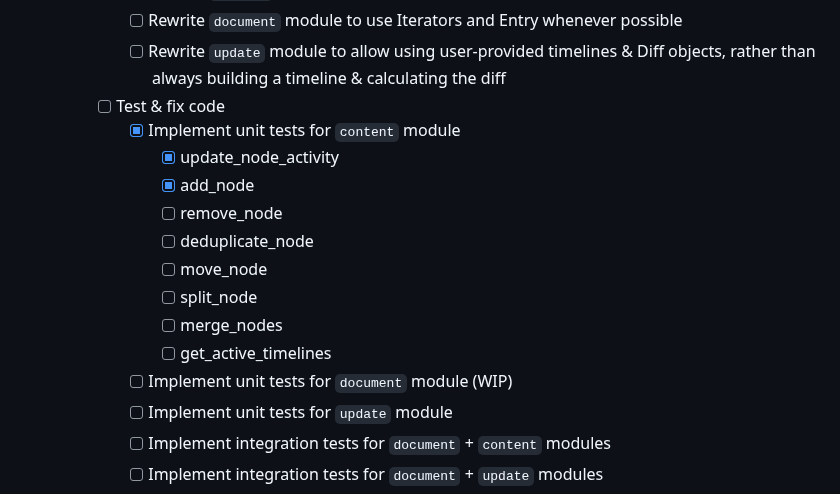
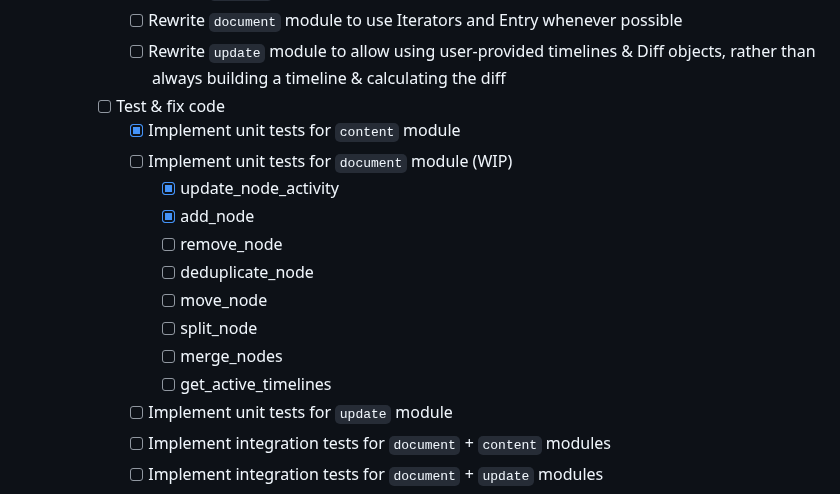
Before and after one commit to transkatgirl/Tapestry-Loom, a Markdown page: README.md, the part around the change. Drawn GitHub-style.

Commit message:
Fixed typo

```diff
--- a/README.md
+++ b/README.md
@@ -85,6 +85,7 @@ The current target is to finish `v1-alpha` before the end of 2025.
 			- [ ] Rewrite `update` module to allow using user-provided timelines & Diff objects, rather than always building a timeline & calculating the diff
 		- [ ] Test & fix code
 			- [x] Implement unit tests for `content` module
+			- [ ] Implement unit tests for `document` module (WIP)
 				- [x] update_node_activity
 				- [x] add_node
 				- [ ] remove_node
@@ -93,7 +94,6 @@ The current target is to finish `v1-alpha` before the end of 2025.
 				- [ ] split_node
 				- [ ] merge_nodes
 				- [ ] get_active_timelines
-			- [ ] Implement unit tests for `document` module (WIP)
 			- [ ] Implement unit tests for `update` module
 			- [ ] Implement integration tests for `document` + `content` modules
 			- [ ] Implement integration tests for `document` + `update` modules
```
